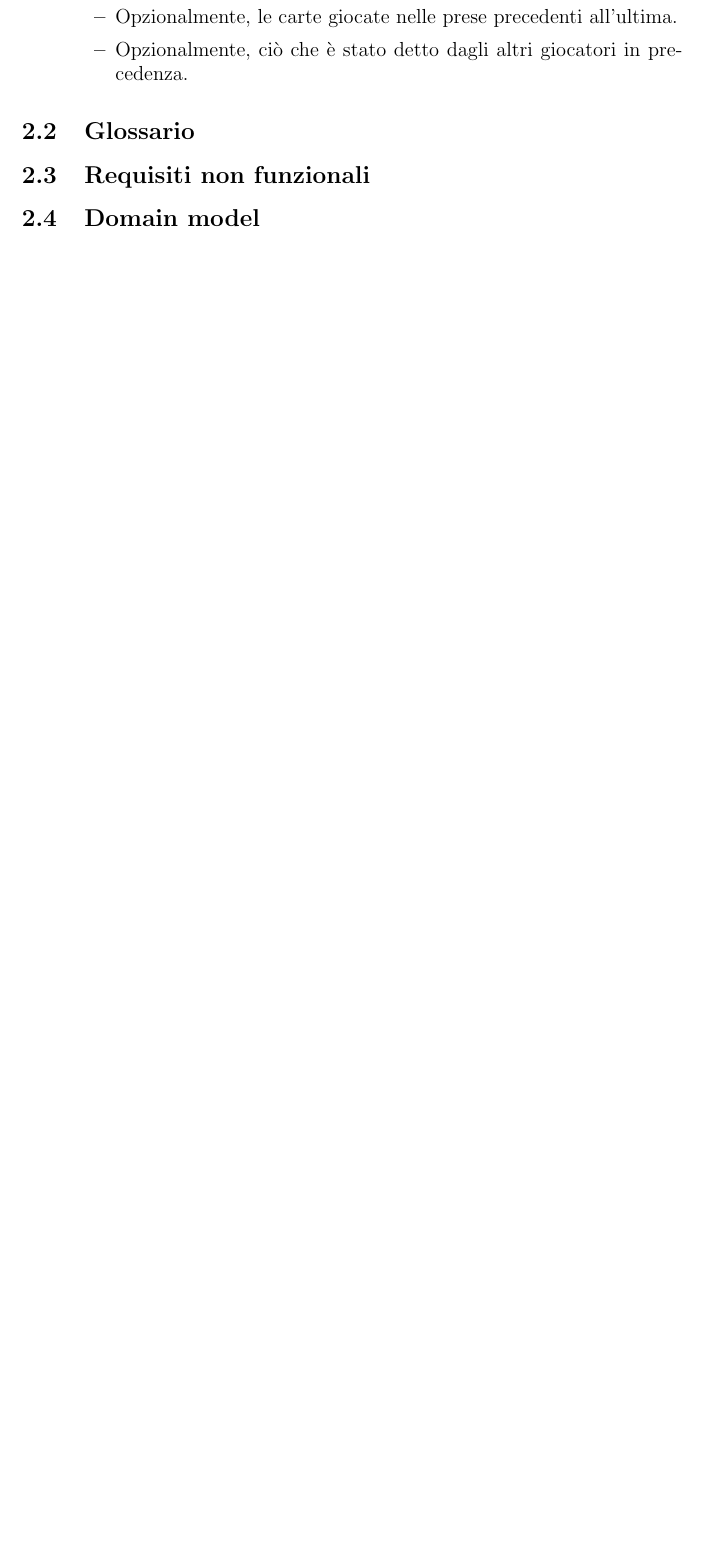
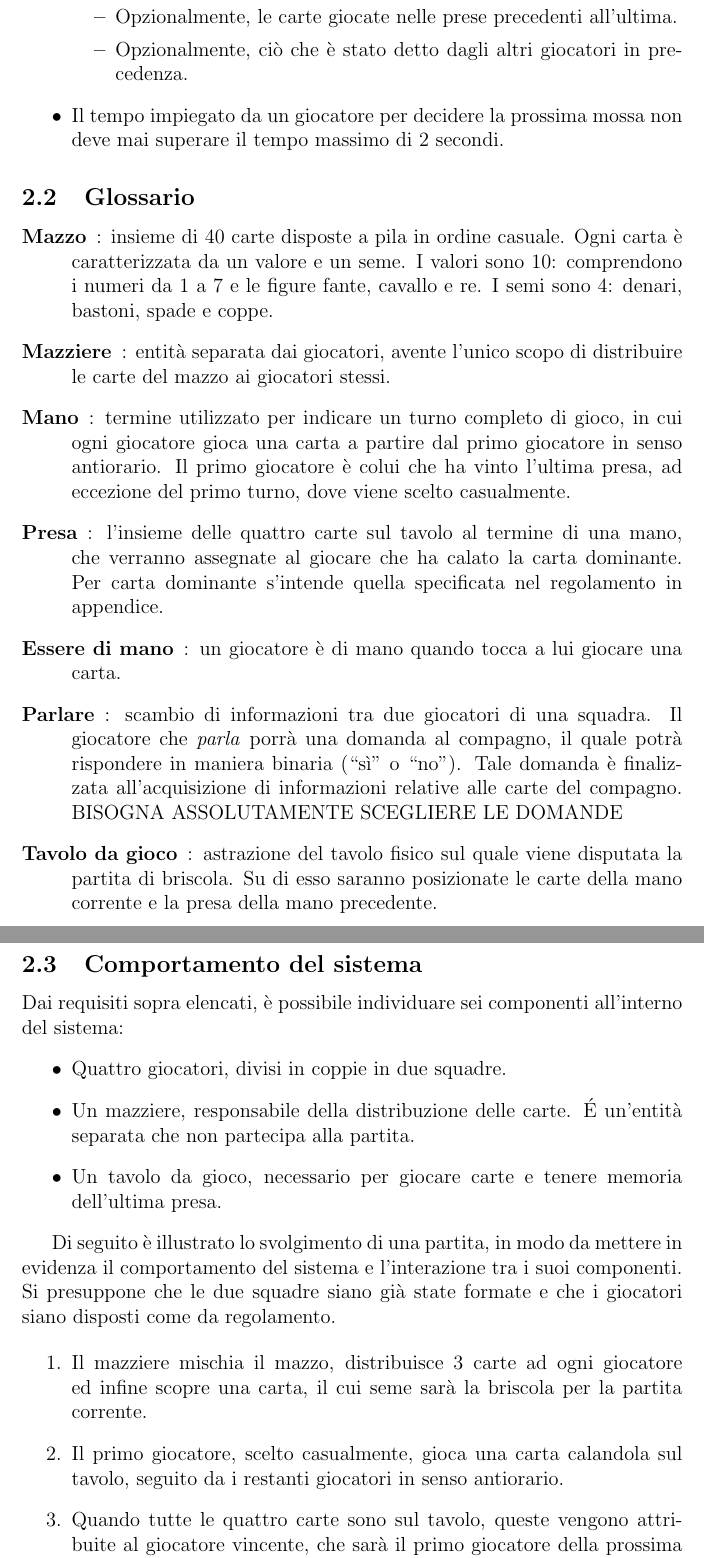
Before and after one commit to maffone/briscola-simulation, a LaTeX document (report/briscola-simulation.tex): part of page 4 of 5 before the commit and two parts of pages 4 and 5 of 7 after it, the two joined at a grey line, cut so that both start at the same text, the shorter picture padded with empty space. Compiled offline with pdfLaTeX.

Commit message:
Report progress: requirements

```diff
--- a/report/briscola-simulation.tex
+++ b/report/briscola-simulation.tex
@@ -82,25 +82,43 @@ Lo scopo del progetto è quello di realizzare un sistema software in grado di si
 		\item Opzionalmente, le carte giocate nelle prese precedenti all'ultima.
 		\item Opzionalmente, ciò che è stato detto dagli altri giocatori in precedenza.
 	\end{itemize}
+	\item Il tempo impiegato da un giocatore per decidere la prossima mossa non deve mai superare il tempo massimo di 2 secondi.
 \end{itemize}
 
 \subsection{Glossario} \label{glossary}
 
-% mazziere
-% mazzo
-% mano
-% parlare
-% presa
-% tavolo da gioco
+\begin{description}
+	\item[Mazzo]: insieme di 40 carte disposte a pila in ordine casuale. Ogni carta è caratterizzata da un valore e un seme. I valori sono 10: comprendono i numeri da 1 a 7 e le figure fante, cavallo e re. I semi sono 4: denari, bastoni, spade e coppe.
+	\item[Mazziere]: entità separata dai giocatori, avente l'unico scopo di distribuire le carte del mazzo ai giocatori stessi.
+	\item[Mano]: termine utilizzato per indicare un turno completo di gioco, in cui ogni giocatore gioca una carta a partire dal primo giocatore in senso antiorario. Il primo giocatore è colui che ha vinto l'ultima presa, ad eccezione del primo turno, dove viene scelto casualmente.
+	\item[Presa]: l'insieme delle quattro carte sul tavolo al termine di una mano, che verranno assegnate al giocare che ha calato la carta dominante. Per carta dominante s'intende quella specificata nel regolamento in appendice.
+	\item[Essere di mano]: un giocatore è di mano quando tocca a lui giocare una carta.
+	\item[Parlare]: scambio di informazioni tra due giocatori di una squadra. Il giocatore che \emph{parla} porrà una domanda al compagno, il quale potrà rispondere in maniera binaria (``sì'' o ``no''). Tale domanda è finalizzata all'acquisizione di informazioni relative alle carte del compagno. BISOGNA ASSOLUTAMENTE SCEGLIERE LE DOMANDE
+	\item[Tavolo da gioco]: astrazione del tavolo fisico sul quale viene disputata la partita di briscola. Su di esso saranno posizionate le carte della mano corrente e la presa della mano precedente.
+\end{description}
 
-\subsection{Requisiti non funzionali}
+\subsection{Comportamento del sistema}
 
-% tempo di giocata.
+Dai requisiti sopra elencati, è possibile individuare sei componenti all'interno del sistema:
+\begin{itemize}
+	\item Quattro giocatori, divisi in coppie in due squadre.
+	\item Un mazziere, responsabile della distribuzione delle carte. \'E un'entità separata che non partecipa alla partita.
+	\item Un tavolo da gioco, necessario per giocare carte e tenere memoria dell'ultima presa.
+\end{itemize}
 
-\subsection{Domain model} \label{domain-model}
+Di seguito è illustrato lo svolgimento di una partita, in modo da mettere in evidenza il comportamento del sistema e l'interazione tra i suoi componenti. Si presuppone che le due squadre siano già state formate e che i giocatori siano disposti come da regolamento.
 
+\begin{enumerate}
+	\item Il mazziere mischia il mazzo, distribuisce 3 carte ad ogni giocatore ed infine scopre una carta, il cui seme sarà la briscola per la partita corrente.
+	\item Il primo giocatore, scelto casualmente, gioca una carta calandola sul tavolo, seguito da i restanti giocatori in senso antiorario.
+	\item Quando tutte le quattro carte sono sul tavolo, queste vengono attribuite al giocatore vincente, che sarà il primo giocatore della prossima mano. A questo punto il mazziere distribuisce una carta ad ogni giocatore seguendo l'ordine della mano successiva, terminando così la mano corrente.
+	\item Nelle seguenti mani, si procederà allo stesso modo (passi 2 e 3), con la possibilità di parlare da parte dei primi due giocatori di mano.
+	\item Si procede fino all'esaurimento delle carte del mazzo e delle carte in mano ai giocatori. A questo punto, si procede al conteggio dei punti delle due squadre. Se una squadra ha totalizzato più di 60 punti è eletta vincitrice.
+\end{enumerate}
 
 \section{Analisi del problema} \label{problem-analysis}
+
+% analizzare i singoli componenti (cosa sono i giocatori? e il tavolo?). Studiare la fattiilità delle comunicazioni/interazioni, concludendo che l'utilizzo di uno spazio di tuple è la soluzione migliore.
 
 \section{Design architetturale} \label{design}
 
```
Also changed, not shown: report/briscola-simulation.tex (6 more changed lines).
